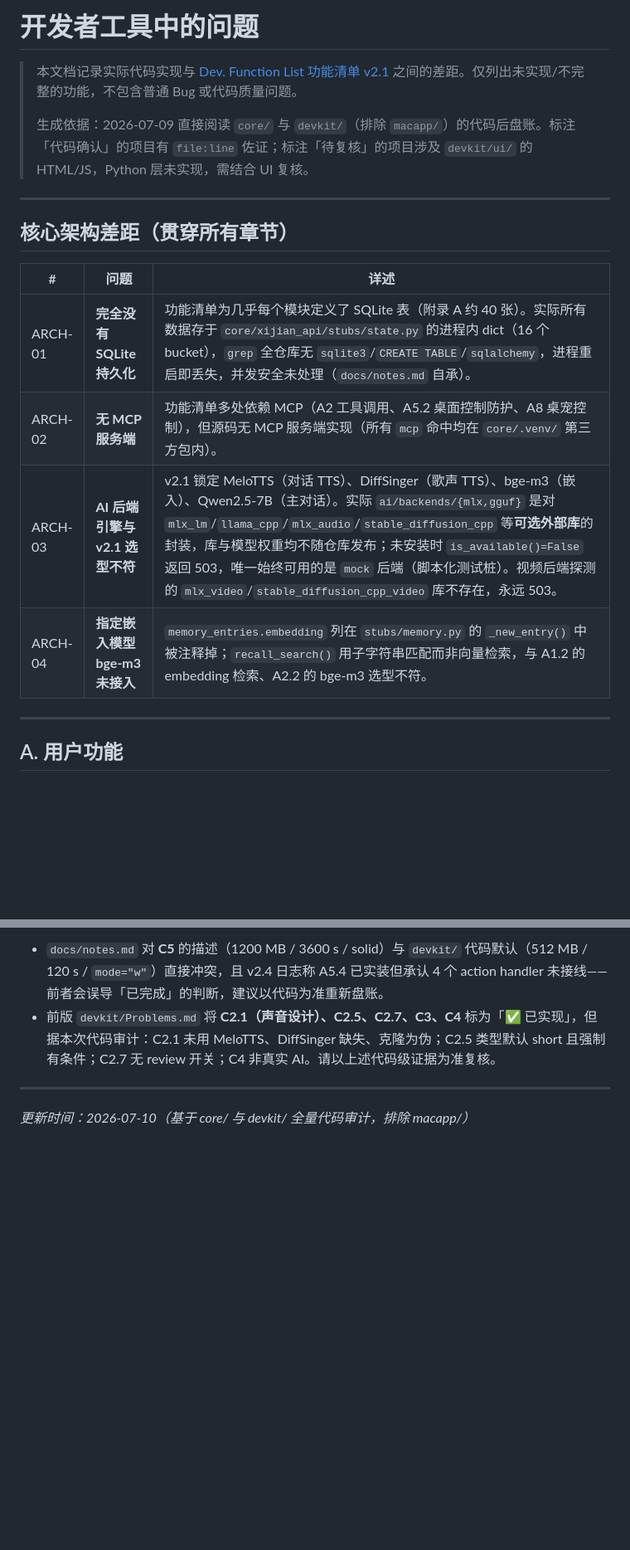
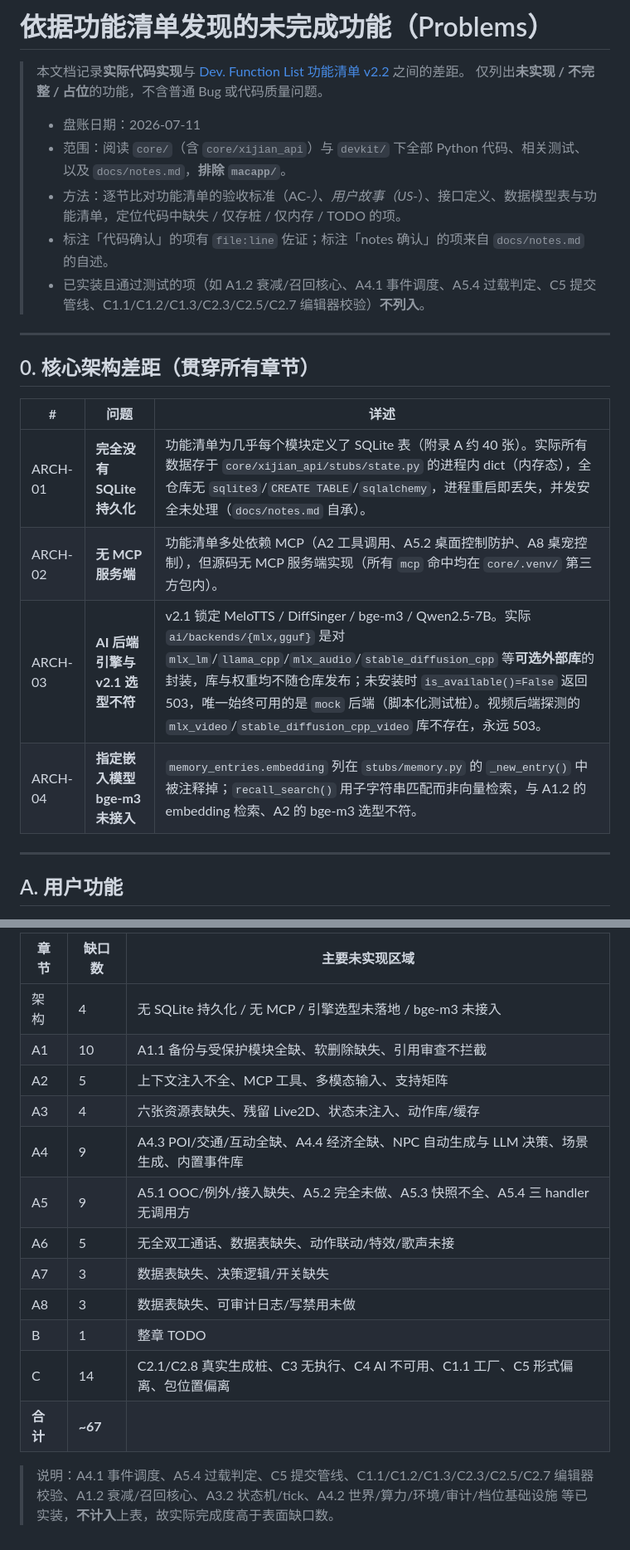
Before and after one commit to XiJian-Development-Group/XiJian, a Markdown page: devkit/Problems.md, 2 parts joined by grey strips. Shown at 83% size. Rendered like a GitHub page; blank space fills up the shorter version.

```diff
--- a/devkit/Problems.md
+++ b/devkit/Problems.md
@@ -1,19 +1,24 @@
-# 开发者工具中的问题
+# 依据功能清单发现的未完成功能（Problems）
 
-> 本文档记录实际代码实现与 [Dev. Function List 功能清单 v2.1](../docs/Dev.%20Function%20List%E5%8A%9F%E8%83%BD%E6%B8%85%E5%8D%95v2.md) 之间的差距。仅列出未实现/不完整的功能，不包含普通 Bug 或代码质量问题。
+> 本文档记录**实际代码实现**与 [Dev. Function List 功能清单 v2.2](../docs/Dev.%20Function%20List%E5%8A%9F%E8%83%BD%E6%B8%85%E5%8D%95v2.md) 之间的差距。
+> 仅列出**未实现 / 不完整 / 占位**的功能，不含普通 Bug 或代码质量问题。
 >
-> 生成依据：2026-07-09 直接阅读 `core/` 与 `devkit/`（排除 `macapp/`）的代码后盘账。标注「代码确认」的项目有 `file:line` 佐证；标注「待复核」的项目涉及 `devkit/ui/` 的 HTML/JS，Python 层未实现，需结合 UI 复核。
+> - 盘账日期：2026-07-11
+> - 范围：阅读 `core/`（含 `core/xijian_api`）与 `devkit/` 下全部 Python 代码、相关测试、以及 `docs/notes.md`，**排除 `macapp/`**。
+> - 方法：逐节比对功能清单的验收标准（AC-*）、用户故事（US-*）、接口定义、数据模型表与功能清单，定位代码中缺失 / 仅存桩 / 仅内存 / TODO 的项。
+> - 标注「代码确认」的项有 `file:line` 佐证；标注「notes 确认」的项来自 `docs/notes.md` 的自述。
+> - 已实装且通过测试的项（如 A1.2 衰减/召回核心、A4.1 事件调度、A5.4 过载判定、C5 提交管线、C1.1/C1.2/C1.3/C2.3/C2.5/C2.7 编辑器校验）**不列入**。
 
 ---
 
-## 核心架构差距（贯穿所有章节）
+## 0. 核心架构差距（贯穿所有章节）
 
 | # | 问题 | 详述 |
 |---|------|------|
-| ARCH-01 | **完全没有 SQLite 持久化** | 功能清单为几乎每个模块定义了 SQLite 表（附录 A 约 40 张）。实际所有数据存于 `core/xijian_api/stubs/state.py` 的进程内 dict（16 个 bucket），`grep` 全仓库无 `sqlite3`/`CREATE TABLE`/`sqlalchemy`，进程重启即丢失，并发安全未处理（`docs/notes.md` 自承）。 |
+| ARCH-01 | **完全没有 SQLite 持久化** | 功能清单为几乎每个模块定义了 SQLite 表（附录 A 约 40 张）。实际所有数据存于 `core/xijian_api/stubs/state.py` 的进程内 dict（内存态），全仓库无 `sqlite3`/`CREATE TABLE`/`sqlalchemy`，进程重启即丢失，并发安全未处理（`docs/notes.md` 自承）。 |
 | ARCH-02 | **无 MCP 服务端** | 功能清单多处依赖 MCP（A2 工具调用、A5.2 桌面控制防护、A8 桌宠控制），但源码无 MCP 服务端实现（所有 `mcp` 命中均在 `core/.venv/` 第三方包内）。 |
-| ARCH-03 | **AI 后端引擎与 v2.1 选型不符** | v2.1 锁定 MeloTTS（对话 TTS）、DiffSinger（歌声 TTS）、bge-m3（嵌入）、Qwen2.5-7B（主对话）。实际 `ai/backends/{mlx,gguf}` 是对 `mlx_lm`/`llama_cpp`/`mlx_audio`/`stable_diffusion_cpp` 等**可选外部库**的封装，库与模型权重均不随仓库发布；未安装时 `is_available()=False` 返回 503，唯一始终可用的是 `mock` 后端（脚本化测试桩）。视频后端探测的 `mlx_video`/`stable_diffusion_cpp_video` 库不存在，永远 503。 |
-| ARCH-04 | **指定嵌入模型 bge-m3 未接入** | `memory_entries.embedding` 列在 `stubs/memory.py` 的 `_new_entry()` 中被注释掉；`recall_search()` 用子字符串匹配而非向量检索，与 A1.2 的 embedding 检索、A2.2 的 bge-m3 选型不符。 |
+| ARCH-03 | **AI 后端引擎与 v2.1 选型不符** | v2.1 锁定 MeloTTS / DiffSinger / bge-m3 / Qwen2.5-7B。实际 `ai/backends/{mlx,gguf}` 是对 `mlx_lm`/`llama_cpp`/`mlx_audio`/`stable_diffusion_cpp` 等**可选外部库**的封装，库与权重均不随仓库发布；未安装时 `is_available()=False` 返回 503，唯一始终可用的是 `mock` 后端（脚本化测试桩）。视频后端探测的 `mlx_video`/`stable_diffusion_cpp_video` 库不存在，永远 503。 |
+| ARCH-04 | **指定嵌入模型 bge-m3 未接入** | `memory_entries.embedding` 列在 `stubs/memory.py` 的 `_new_entry()` 中被注释掉；`recall_search()` 用子字符串匹配而非向量检索，与 A1.2 的 embedding 检索、A2 的 bge-m3 选型不符。 |
 
 ---
 
@@ -158,7 +147,17 @@
 
-- `docs/notes.md` 对 **C5** 的描述（1200 MB / 3600 s / solid）与 `devkit/` 代码默认（512 MB / 120 s / `mode="w"`）直接冲突，且 v2.4 日志称 A5.4 已实装但承认 4 个 action handler 未接线——前者会误导「已完成」的判断，建议以代码为准重新盘账。
-- 前版 `devkit/Problems.md` 将 **C2.1（声音设计）、C2.5、C2.7、C3、C4** 标为「✅ 已实现」，但据本次代码审计：C2.1 未用 MeloTTS、DiffSinger 缺失、克隆为伪；C2.5 类型默认 short 且强制有条件；C2.7 无 review 开关；C4 非真实 AI。请以上述代码级证据为准复核。
+| 章节 | 缺口数 | 主要未实现区域 |
+|------|--------|----------------|
+| 架构 | 4 | 无 SQLite 持久化 / 无 MCP / 引擎选型未落地 / bge-m3 未接入 |
+| A1 | 10 | A1.1 备份与受保护模块全缺、软删除缺失、引用审查不拦截 |
+| A2 | 5 | 上下文注入不全、MCP 工具、多模态输入、支持矩阵 |
+| A3 | 4 | 六张资源表缺失、残留 Live2D、状态未注入、动作库/缓存 |
+| A4 | 9 | A4.3 POI/交通/互动全缺、A4.4 经济全缺、NPC 自动生成与 LLM 决策、场景生成、内置事件库 |
+| A5 | 9 | A5.1 OOC/例外/接入缺失、A5.2 完全未做、A5.3 快照不全、A5.4 三 handler 无调用方 |
+| A6 | 5 | 无全双工通话、数据表缺失、动作联动/特效/歌声未接 |
+| A7 | 3 | 数据表缺失、决策逻辑/开关缺失 |
+| A8 | 3 | 数据表缺失、可审计日志/写禁用未做 |
+| B | 1 | 整章 TODO |
+| C | 14 | C2.1/C2.8 真实生成桩、C3 无执行、C4 AI 不可用、C1.1 工厂、C5 形式偏离、包位置偏离 |
+| **合计** | **~67** | |
 
----
-
-*更新时间：2026-07-10（基于 core/ 与 devkit/ 全量代码审计，排除 macapp/）*
+> 说明：A4.1 事件调度、A5.4 过载判定、C5 提交管线、C1.1/C1.2/C1.3/C2.3/C2.5/C2.7 编辑器校验、A1.2 衰减/召回核心、A3.2 状态机/tick、A4.2 世界/算力/环境/审计/档位基础设施 等已实装，**不计入**上表，故实际完成度高于表面缺口数。
```
Also changed, not shown: other parts of devkit/Problems.md (+68 -84 lines).
